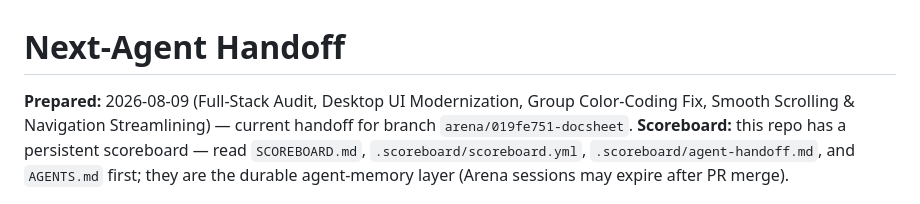
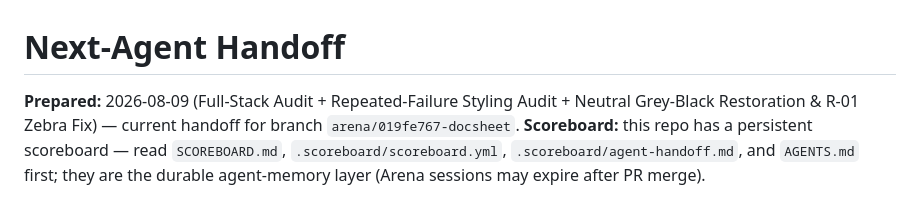
Before and after one commit to 56eli/docsheet, a Markdown page: NEXT_AGENT_HANDOFF.md, the part around the change. Rendered like a GitHub page.

Commit message:
docs: update handoff for 019fe767 styling fix (neutral grey-black, R-01)
Co-authored-by: arena-agent <297053741+arena-agent@users.noreply.github.com>

```diff
--- a/NEXT_AGENT_HANDOFF.md
+++ b/NEXT_AGENT_HANDOFF.md
@@ -1,7 +1,7 @@
 # Next-Agent Handoff
 
-**Prepared:** 2026-08-09 (Full-Stack Audit, Desktop UI Modernization, Group Color-Coding Fix, Smooth Scrolling & Navigation Streamlining) — current handoff for
-branch `arena/019fe751-docsheet`.
+**Prepared:** 2026-08-09 (Full-Stack Audit + Repeated-Failure Styling Audit + Neutral Grey-Black Restoration & R-01 Zebra Fix) — current handoff for
+branch `arena/019fe767-docsheet`.
 **Scoreboard:** this repo has a persistent scoreboard — read
 `SCOREBOARD.md`, `.scoreboard/scoreboard.yml`, `.scoreboard/agent-handoff.md`,
 and `AGENTS.md` first; they are the durable agent-memory layer (Arena
```
